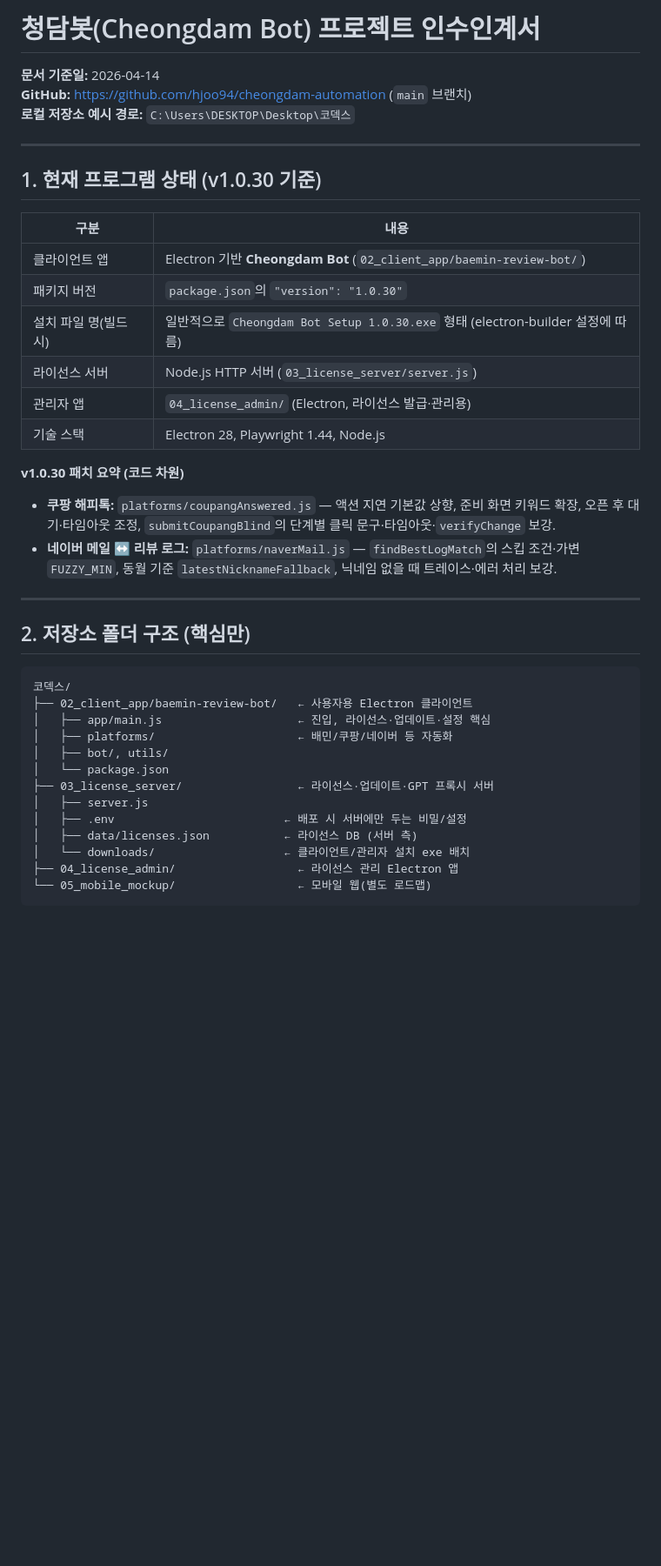
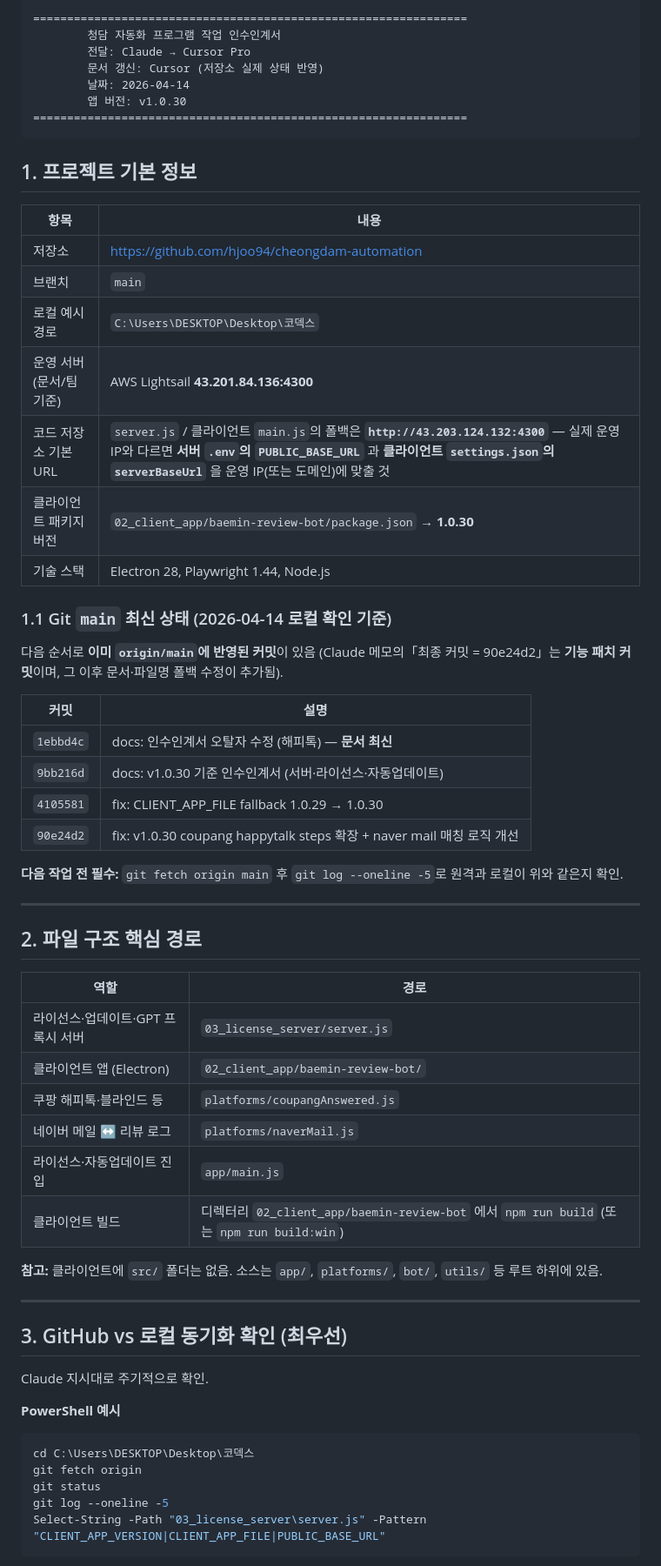
Before and after one commit to hjoo94/cheongdam-automation, a Markdown page: 인수인계서_청담봇_프로젝트.md, the part around one of its changes. Shown at 87% size. GitHub-like rendering; blank space fills up the shorter version.

````diff
--- a/인수인계서_청담봇_프로젝트.md
+++ b/인수인계서_청담봇_프로젝트.md
@@ -1,44 +1,66 @@
-# 청담봇(Cheongdam Bot) 프로젝트 인수인계서
+```
+================================================================
+        청담 자동화 프로그램 작업 인수인계서
+        전달: Claude → Cursor Pro
+        문서 갱신: Cursor (저장소 실제 상태 반영)
+        날짜: 2026-04-14
+        앱 버전: v1.0.30
+================================================================
+```
 
-**문서 기준일:** 2026-04-14
-**GitHub:** https://github.com/hjoo94/cheongdam-automation (`main` 브랜치)
-**로컬 저장소 예시 경로:** `C:\Users\DESKTOP\Desktop\코덱스`
+## 1. 프로젝트 기본 정보
+
+| 항목 | 내용 |
+|------|------|
+| 저장소 | https://github.com/hjoo94/cheongdam-automation |
+| 브랜치 | `main` |
+| 로컬 예시 경로 | `C:\Users\DESKTOP\Desktop\코덱스` |
+| 운영 서버 (문서/팀 기준) | AWS Lightsail **43.201.84.136:4300** |
+| 코드 저장소 기본 URL | `server.js` / 클라이언트 `main.js`의 폴백은 **`http://43.203.124.132:4300`** — 실제 운영 IP와 다르면 **서버 `.env`의 `PUBLIC_BASE_URL`** 과 **클라이언트 `settings.json`의 `serverBaseUrl`** 을 운영 IP(또는 도메인)에 맞출 것 |
+| 클라이언트 패키지 버전 | `02_client_app/baemin-review-bot/package.json` → **1.0.30** |
+| 기술 스택 | Electron 28, Playwright 1.44, Node.js |
+
+### 1.1 Git `main` 최신 상태 (2026-04-14 로컬 확인 기준)
+
+다음 순서로 **이미 `origin/main`에 반영된 커밋**이 있음 (Claude 메모의「최종 커밋 = 90e24d2」는 **기능 패치 커밋**이며, 그 이후 문서·파일명 폴백 수정이 추가됨).
+
+| 커밋 | 설명 |
+|------|------|
+| `1ebbd4c` | docs: 인수인계서 오탈자 수정 (해피톡) — **문서 최신** |
+| `9bb216d` | docs: v1.0.30 기준 인수인계서 (서버·라이선스·자동업데이트) |
+| `4105581` | fix: CLIENT_APP_FILE fallback 1.0.29 → 1.0.30 |
+| `90e24d2` | fix: v1.0.30 coupang happytalk steps 확장 + naver mail 매칭 로직 개선 |
+
+**다음 작업 전 필수:** `git fetch origin main` 후 `git log --oneline -5`로 원격과 로컬이 위와 같은지 확인.
 
 ---
 
-## 1. 현재 프로그램 상태 (v1.0.30 기준)
+## 2. 파일 구조 핵심 경로
 
-| 구분 | 내용 |
+| 역할 | 경로 |
 |------|------|
-| 클라이언트 앱 | Electron 기반 **Cheongdam Bot** (`02_client_app/baemin-review-bot/`) |
-| 패키지 버전 | `package.json`의 `"version": "1.0.30"` |
-| 설치 파일 명(빌드 시) | 일반적으로 `Cheongdam Bot Setup 1.0.30.exe` 형태 (electron-builder 설정에 따름) |
-| 라이선스 서버 | Node.js HTTP 서버 (`03_license_server/server.js`) |
-| 관리자 앱 | `04_license_admin/` (Electron, 라이선스 발급·관리용) |
-| 기술 스택 | Electron 28, Playwright 1.44, Node.js |
+| 라이선스·업데이트·GPT 프록시 서버 | `03_license_server/server.js` |
+| 클라이언트 앱 (Electron) | `02_client_app/baemin-review-bot/` |
+| 쿠팡 해피톡·블라인드 등 | `platforms/coupangAnswered.js` |
+| 네이버 메일 ↔ 리뷰 로그 | `platforms/naverMail.js` |
+| 라이선스·자동업데이트 진입 | `app/main.js` |
+| 클라이언트 빌드 | 디렉터리 `02_client_app/baemin-review-bot` 에서 `npm run build` (또는 `npm run build:win`) |
 
-**v1.0.30 패치 요약 (코드 차원)**
-
-- **쿠팡 해피톡:** `platforms/coupangAnswered.js` — 액션 지연 기본값 상향, 준비 화면 키워드 확장, 오픈 후 대기·타임아웃 조정, `submitCoupangBlind`의 단계별 클릭 문구·타임아웃·`verifyChange` 보강.
-- **네이버 메일 ↔ 리뷰 로그:** `platforms/naverMail.js` — `findBestLogMatch`의 스킵 조건·가변 `FUZZY_MIN`, 동월 기준 `latestNicknameFallback`, 닉네임 없을 때 트레이스·에러 처리 보강.
+**참고:** 클라이언트에 `src/` 폴더는 없음. 소스는 `app/`, `platforms/`, `bot/`, `utils/` 등 루트 하위에 있음.
 
 ---
 
-## 2. 저장소 폴더 구조 (핵심만)
+## 3. GitHub vs 로컬 동기화 확인 (최우선)
 
-```
-코덱스/
-├── 02_client_app/baemin-review-bot/   ← 사용자용 Electron 클라이언트
-│   ├── app/main.js                    ← 진입, 라이선스·업데이트·설정 핵심
-│   ├── platforms/                     ← 배민/쿠팡/네이버 등 자동화
-│   ├── bot/, utils/
-│   └── package.json
-├── 03_license_server/                 ← 라이선스·업데이트·GPT 프록시 서버
-│   ├── server.js
-│   ├── .env                         ← 배포 시 서버에만 두는 비밀/설정
-│   ├── data/licenses.json           ← 라이선스 DB (서버 측)
-│   └── downloads/                   ← 클라이언트/관리자 설치 exe 배치
-├── 04_license_admin/                  ← 라이선스 관리 Electron 앱
-└── 05_mobile_mockup/                  ← 모바일 웹(별도 로드맵)
+Claude 지시대로 주기적으로 확인.
+
+**PowerShell 예시**
+
+```powershell
+cd C:\Users\DESKTOP\Desktop\코덱스
+git fetch origin
+git status
+git log --oneline -5
+Select-String -Path "03_license_server\server.js" -Pattern "CLIENT_APP_VERSION|CLIENT_APP_FILE|PUBLIC_BASE_URL"
 ```
 
````
Also changed, not shown: other parts of 인수인계서_청담봇_프로젝트.md (+62 -61 lines).
